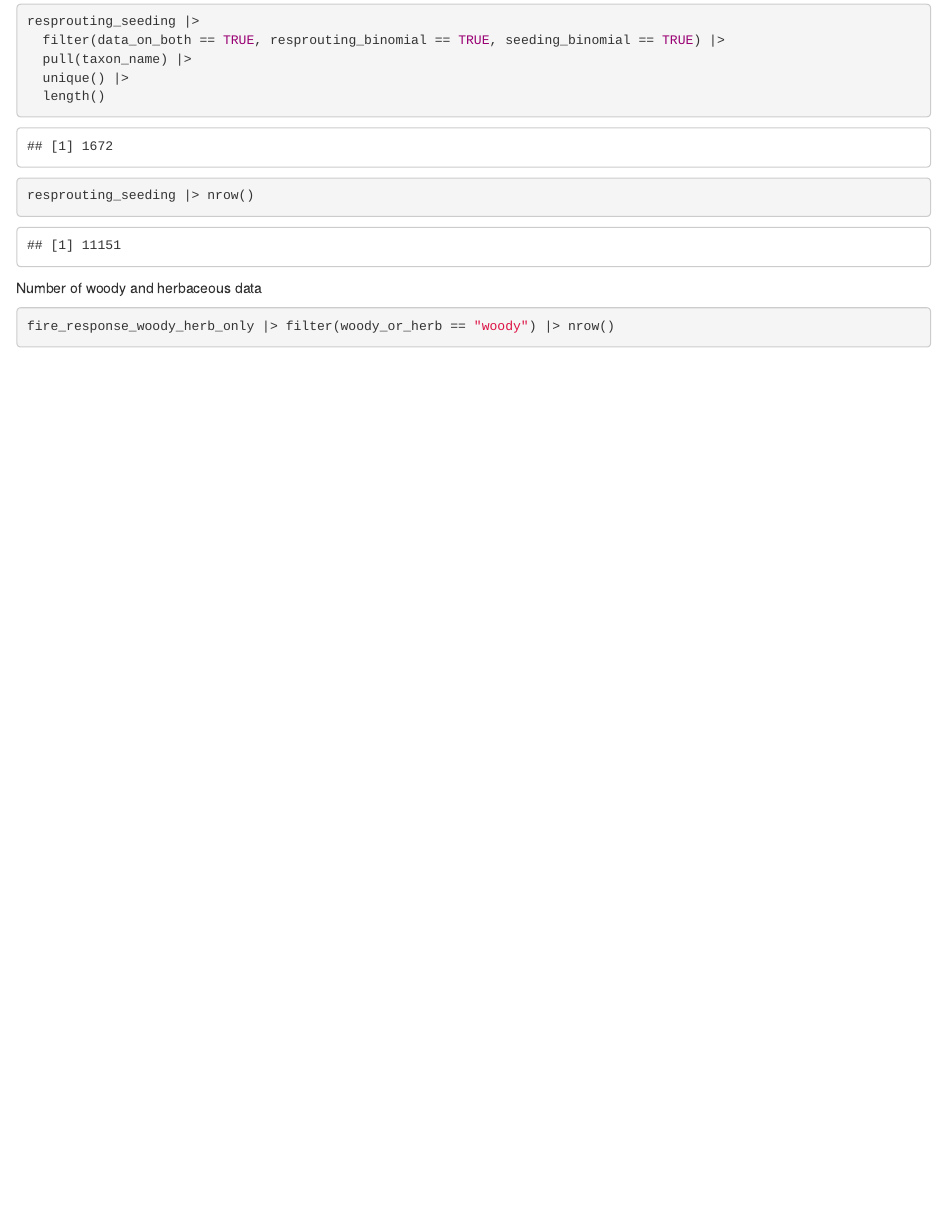
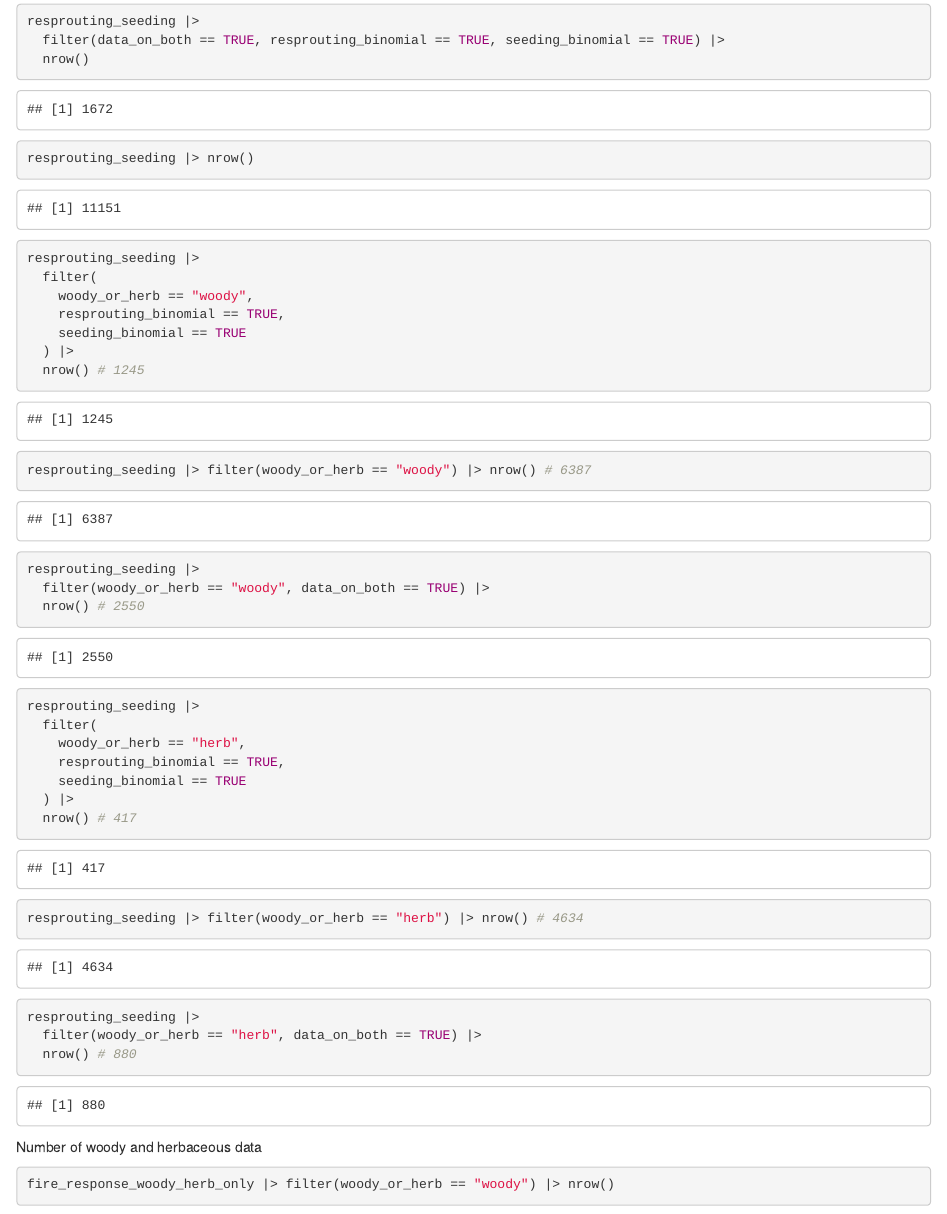
Before and after one commit to yangsophieee/aus_fire_response_strategies, an R Markdown document (R/fire_response_data.Rmd): the page in a window 1100 px wide, from 2540 px down. Rendered offline with R 4.5, knitr and Pandoc, with nearby package versions; some code elsewhere in the file could not run offline.

Commit message:
Add more summary statistics

````diff
--- a/R/fire_response_data.Rmd
+++ b/R/fire_response_data.Rmd
@@ -930,10 +930,32 @@ Facultative species
 ```{r}
 resprouting_seeding |>
   filter(data_on_both == TRUE, resprouting_binomial == TRUE, seeding_binomial == TRUE) |>
-  pull(taxon_name) |>
-  unique() |>
-  length()
+  nrow()
 resprouting_seeding |> nrow()
+
+resprouting_seeding |>
+  filter(
+    woody_or_herb == "woody",
+    resprouting_binomial == TRUE,
+    seeding_binomial == TRUE
+  ) |>
+  nrow() # 1245
+resprouting_seeding |> filter(woody_or_herb == "woody") |> nrow() # 6387
+resprouting_seeding |>
+  filter(woody_or_herb == "woody", data_on_both == TRUE) |>
+  nrow() # 2550
+
+resprouting_seeding |>
+  filter(
+    woody_or_herb == "herb",
+    resprouting_binomial == TRUE,
+    seeding_binomial == TRUE
+  ) |>
+  nrow() # 417
+resprouting_seeding |> filter(woody_or_herb == "herb") |> nrow() # 4634
+resprouting_seeding |>
+  filter(woody_or_herb == "herb", data_on_both == TRUE) |>
+  nrow() # 880
 ```
 
 
````
Also changed, not shown: R/fire_response_strategies_and_fire_frequency.Rmd (+15 -0 lines).
